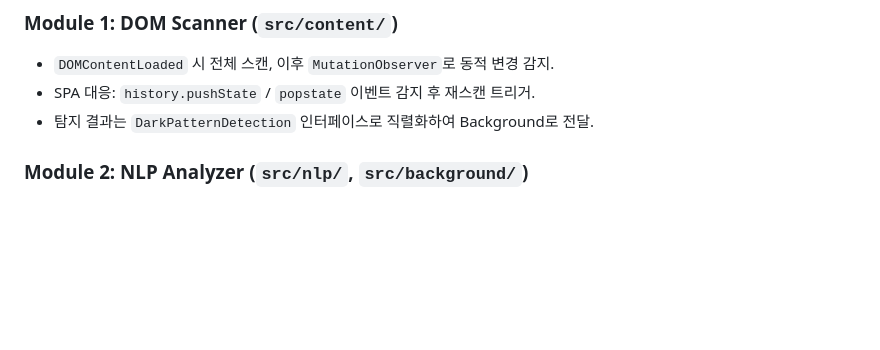
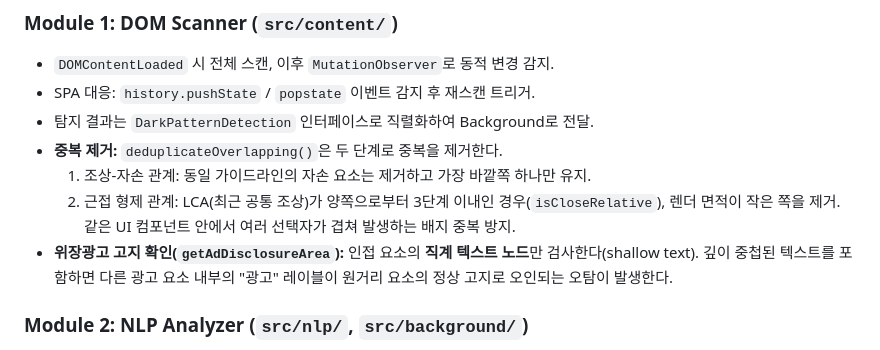
Before and after one commit to se01hyun/darke-scanner, a Markdown page: CLAUDE.md, the part around the change. Drawn GitHub-style; blank space fills up the shorter version.

Commit message:
docs(CLAUDE.md): DOM Scanner 중복 제거 및 위장광고 고지 확인 지침 추가
- deduplicateOverlapping() 로직 문서화
  · 2단계 중복 제거 전략 설명
    1) 조상-자손 관계: 가장 바깥 요소만 유지
    2) 근접 형제 관계: UI 컴포넌트 내 작은 요소 제거

- 광고 고지 판별 기준 정리
  · getAdDisclosureArea의 shallow text 검사 원칙 명시
  · 원거리 광고 텍스트로 인한 오탐 사례 및 방지 기준 추가

```diff
--- a/CLAUDE.md
+++ b/CLAUDE.md
@@ -47,6 +47,10 @@ dark-scanner/
 - `DOMContentLoaded` 시 전체 스캔, 이후 `MutationObserver`로 동적 변경 감지.
 - SPA 대응: `history.pushState` / `popstate` 이벤트 감지 후 재스캔 트리거.
 - 탐지 결과는 `DarkPatternDetection` 인터페이스로 직렬화하여 Background로 전달.
+- **중복 제거:** `deduplicateOverlapping()`은 두 단계로 중복을 제거한다.
+  1. 조상-자손 관계: 동일 가이드라인의 자손 요소는 제거하고 가장 바깥쪽 하나만 유지.
+  2. 근접 형제 관계: LCA(최근 공통 조상)가 양쪽으로부터 3단계 이내인 경우(`isCloseRelative`), 렌더 면적이 작은 쪽을 제거. 같은 UI 컴포넌트 안에서 여러 선택자가 겹쳐 발생하는 배지 중복 방지.
+- **위장광고 고지 확인(`getAdDisclosureArea`):** 인접 요소의 **직계 텍스트 노드**만 검사한다(shallow text). 깊이 중첩된 텍스트를 포함하면 다른 광고 요소 내부의 "광고" 레이블이 원거리 요소의 정상 고지로 오인되는 오탐이 발생한다.
 
 ### Module 2: NLP Analyzer (`src/nlp/`, `src/background/`)
 - **반드시 Hybrid 2-Pass 방식을 따른다.**
```
